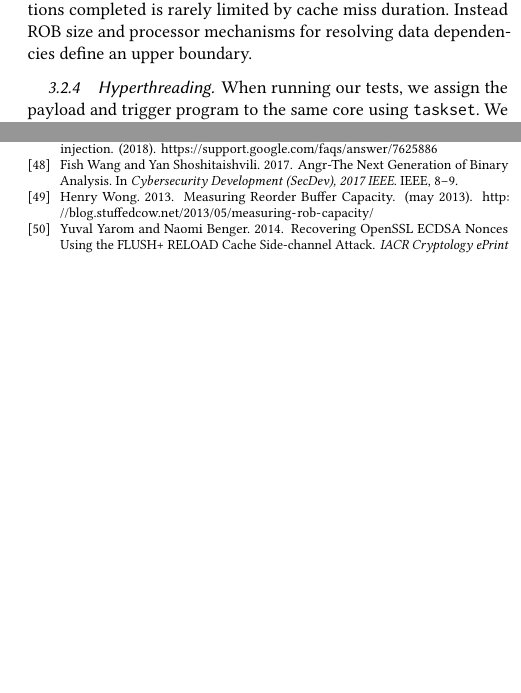
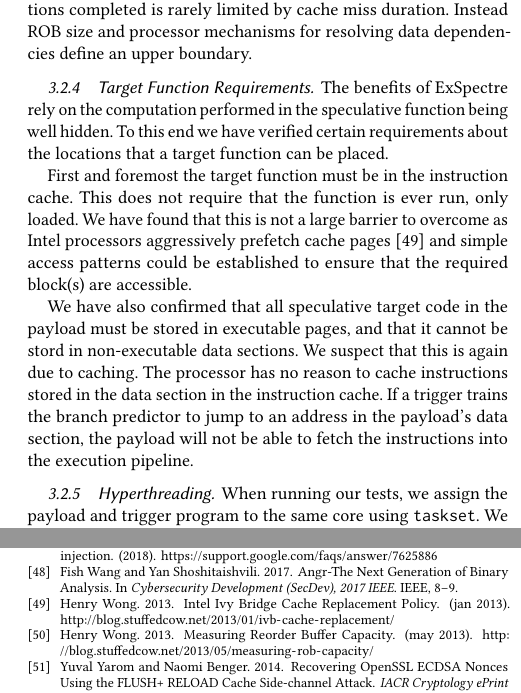
Before and after one commit to ewust/speculake, a LaTeX paper (paper/paper.tex, which reads paper/architecture.tex): two parts of the columns of pages 5 and 12 of 13, joined at a grey line, cut so that both start at the same text, the shorter picture padded with empty space. Compiled offline with pdfLaTeX.

Commit message:
added target fn requirements to speculative limitations

```diff
--- a/paper/architecture.tex
+++ b/paper/architecture.tex
@@ -183,6 +183,27 @@ data dependencies define an upper boundary.
 % - MORE PROCESSORS for testing?
 % - ARM?
 
+\subsubsection{Target Function Requirements}
+The benefits of \speculake rely on the computation performed in the
+speculative function being well hidden. To this end we have verified
+certain requirements about the locations that a target function can
+be placed.
+
+First and foremost the target function must be in the instruction cache.
+This does not require that the function is ever run, only loaded. We have
+found that this is not a large barrier to overcome as Intel
+processors aggressively prefetch cache pages~\cite{measuring-cache}
+and simple access patterns could be established to ensure
+that the required block(s) are accessible.
+
+We have also confirmed that all speculative target code in the payload
+must be stored in executable pages, and that it cannot be stord in non-executable
+data sections.  We suspect that this is again due to caching. The processor
+has no reason to cache instructions stored in the data section in the
+instruction cache. If a trigger trains the branch predictor
+to jump to an address in the payload's data section, the payload will not
+be able to fetch the instructions into the execution pipeline.
+
 \subsubsection{Hyperthreading}
 
 When running our tests, we assign the payload and trigger program to the same
```
Also changed, not shown: paper/paper.bib (+9 -0 lines).
